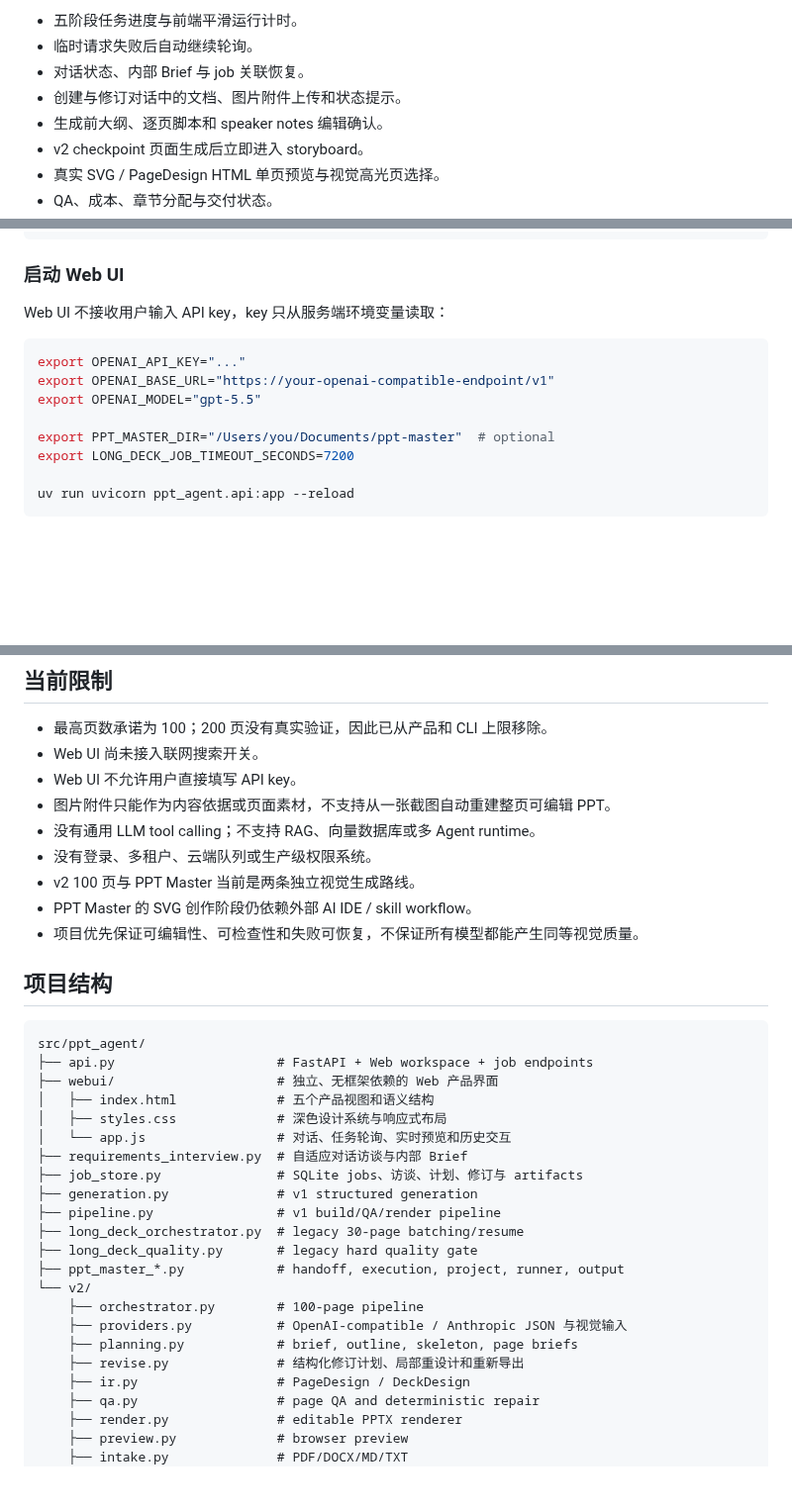
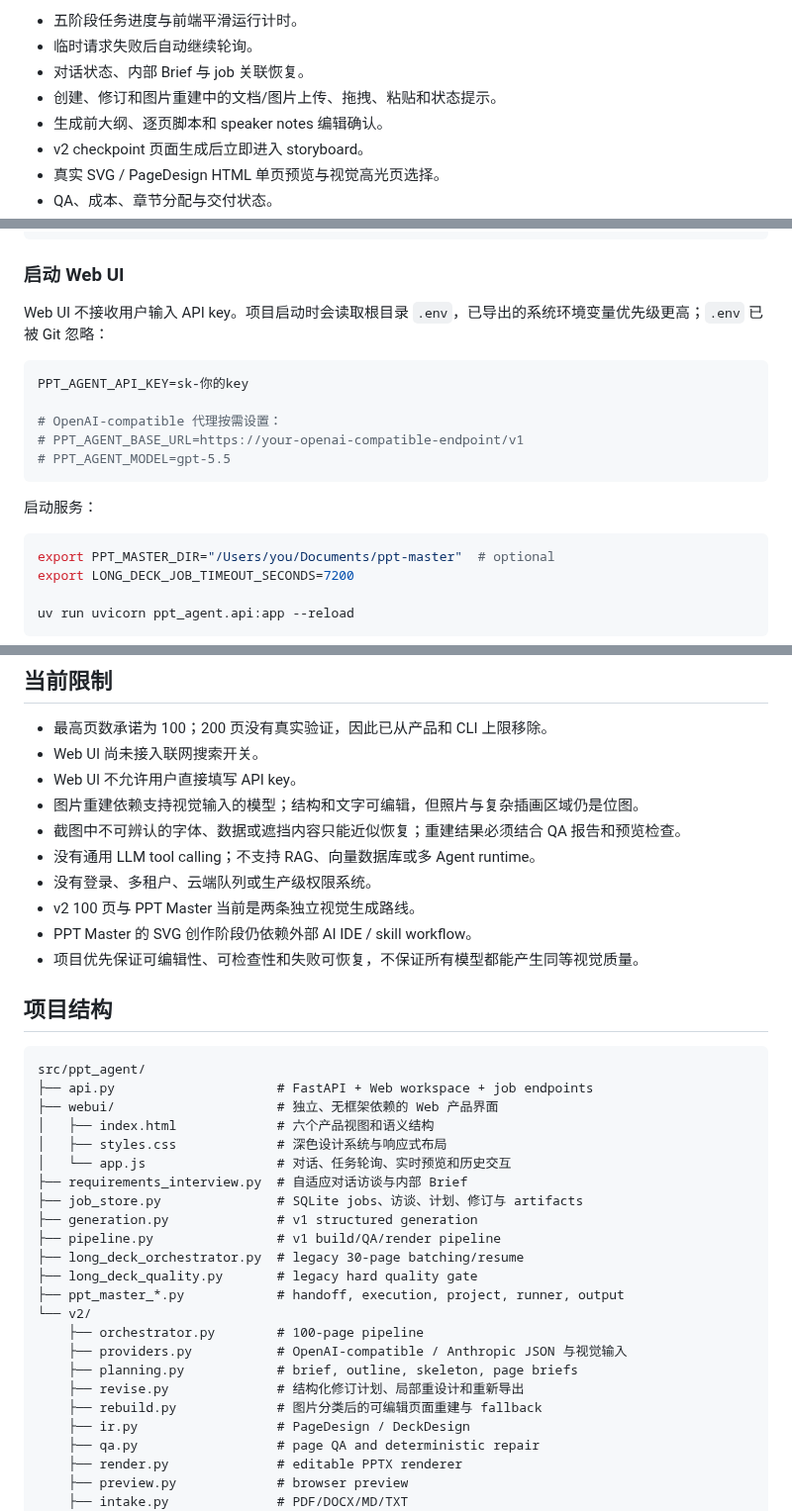
Before and after one commit to Liyilin66/ppt-agent, a Markdown page: README.md, 3 parts joined by grey strips. Shown at 99% size. Drawn GitHub-style; blank space fills up the shorter version.

```diff
--- a/README.md
+++ b/README.md
@@ -99,7 +116,7 @@ Web 工作台还包括：
 - 五阶段任务进度与前端平滑运行计时。
 - 临时请求失败后自动继续轮询。
 - 对话状态、内部 Brief 与 job 关联恢复。
-- 创建与修订对话中的文档、图片附件上传和状态提示。
+- 创建、修订和图片重建中的文档/图片上传、拖拽、粘贴和状态提示。
 - 生成前大纲、逐页脚本和 speaker notes 编辑确认。
 - v2 checkpoint 页面生成后立即进入 storyboard。
 - 真实 SVG / PageDesign HTML 单页预览与视觉高光页选择。
@@ -298,13 +315,19 @@ uv run pytest
 
 ### 启动 Web UI
 
-Web UI 不接收用户输入 API key，key 只从服务端环境变量读取：
+Web UI 不接收用户输入 API key。项目启动时会读取根目录 `.env`，已导出的系统环境变量优先级更高；`.env` 已被 Git 忽略：
 
 ~~~bash
-export OPENAI_API_KEY="..."
-export OPENAI_BASE_URL="https://your-openai-compatible-endpoint/v1"
-export OPENAI_MODEL="gpt-5.5"
+PPT_AGENT_API_KEY=sk-你的key
 
+# OpenAI-compatible 代理按需设置：
+# PPT_AGENT_BASE_URL=https://your-openai-compatible-endpoint/v1
+# PPT_AGENT_MODEL=gpt-5.5
+~~~
+
+启动服务：
+
+~~~bash
 export PPT_MASTER_DIR="/Users/you/Documents/ppt-master"  # optional
 export LONG_DECK_JOB_TIMEOUT_SECONDS=7200
 
@@ -439,7 +464,8 @@ POST /api/long-deck-jobs/{job_id}/run-ppt-master-local-export
 - 最高页数承诺为 100；200 页没有真实验证，因此已从产品和 CLI 上限移除。
 - Web UI 尚未接入联网搜索开关。
 - Web UI 不允许用户直接填写 API key。
-- 图片附件只能作为内容依据或页面素材，不支持从一张截图自动重建整页可编辑 PPT。
+- 图片重建依赖支持视觉输入的模型；结构和文字可编辑，但照片与复杂插画区域仍是位图。
+- 截图中不可辨认的字体、数据或遮挡内容只能近似恢复；重建结果必须结合 QA 报告和预览检查。
 - 没有通用 LLM tool calling；不支持 RAG、向量数据库或多 Agent runtime。
 - 没有登录、多租户、云端队列或生产级权限系统。
 - v2 100 页与 PPT Master 当前是两条独立视觉生成路线。
@@ -452,7 +478,7 @@ POST /api/long-deck-jobs/{job_id}/run-ppt-master-local-export
 src/ppt_agent/
 ├── api.py                     # FastAPI + Web workspace + job endpoints
 ├── webui/                     # 独立、无框架依赖的 Web 产品界面
-│   ├── index.html             # 五个产品视图和语义结构
+│   ├── index.html             # 六个产品视图和语义结构
 │   ├── styles.css             # 深色设计系统与响应式布局
 │   └── app.js                 # 对话、任务轮询、实时预览和历史交互
 ├── requirements_interview.py  # 自适应对话访谈与内部 Brief
@@ -467,6 +493,7 @@ src/ppt_agent/
     ├── providers.py           # OpenAI-compatible / Anthropic JSON 与视觉输入
     ├── planning.py            # brief, outline, skeleton, page briefs
     ├── revise.py              # 结构化修订计划、局部重设计和重新导出
+    ├── rebuild.py             # 图片分类后的可编辑页面重建与 fallback
     ├── ir.py                  # PageDesign / DeckDesign
     ├── qa.py                  # page QA and deterministic repair
     ├── render.py              # editable PPTX renderer
```
Also changed, not shown: other parts of README.md (+21 -2 lines), docs/readme/web-image-rebuild.jpg (added), 14 other files.
